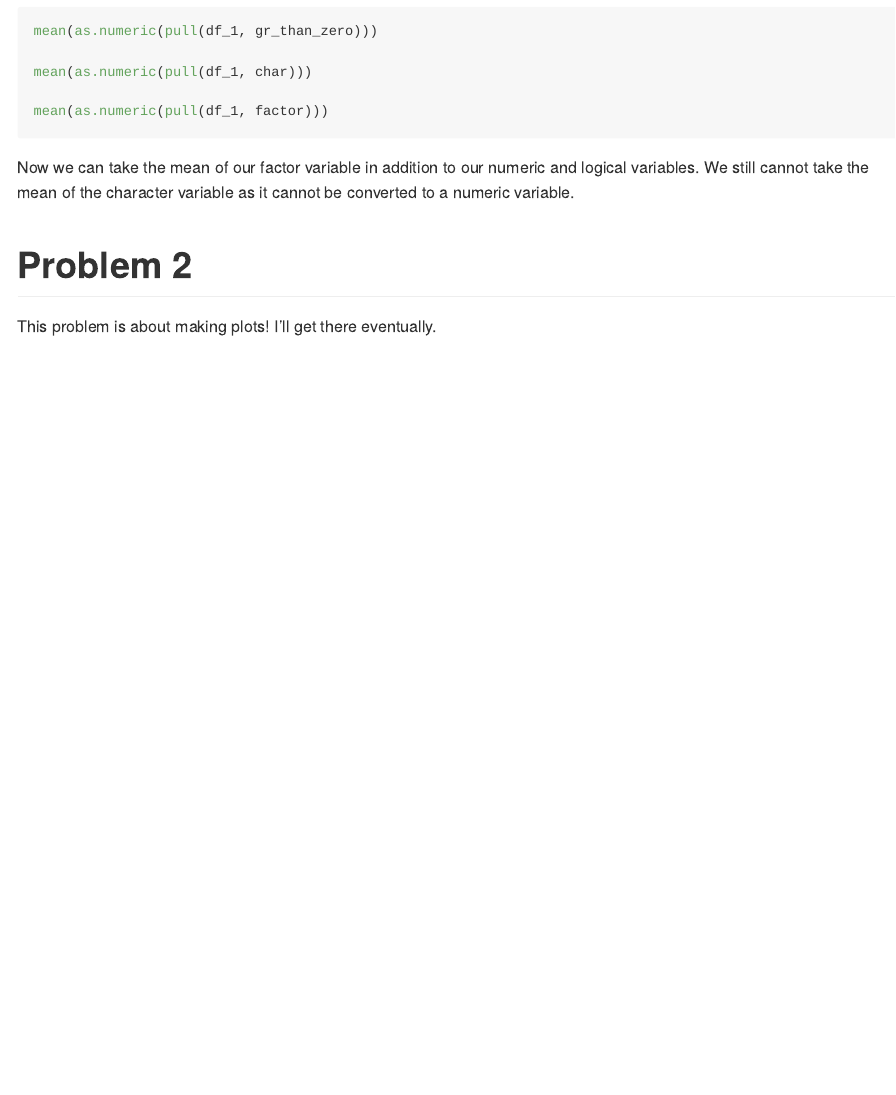
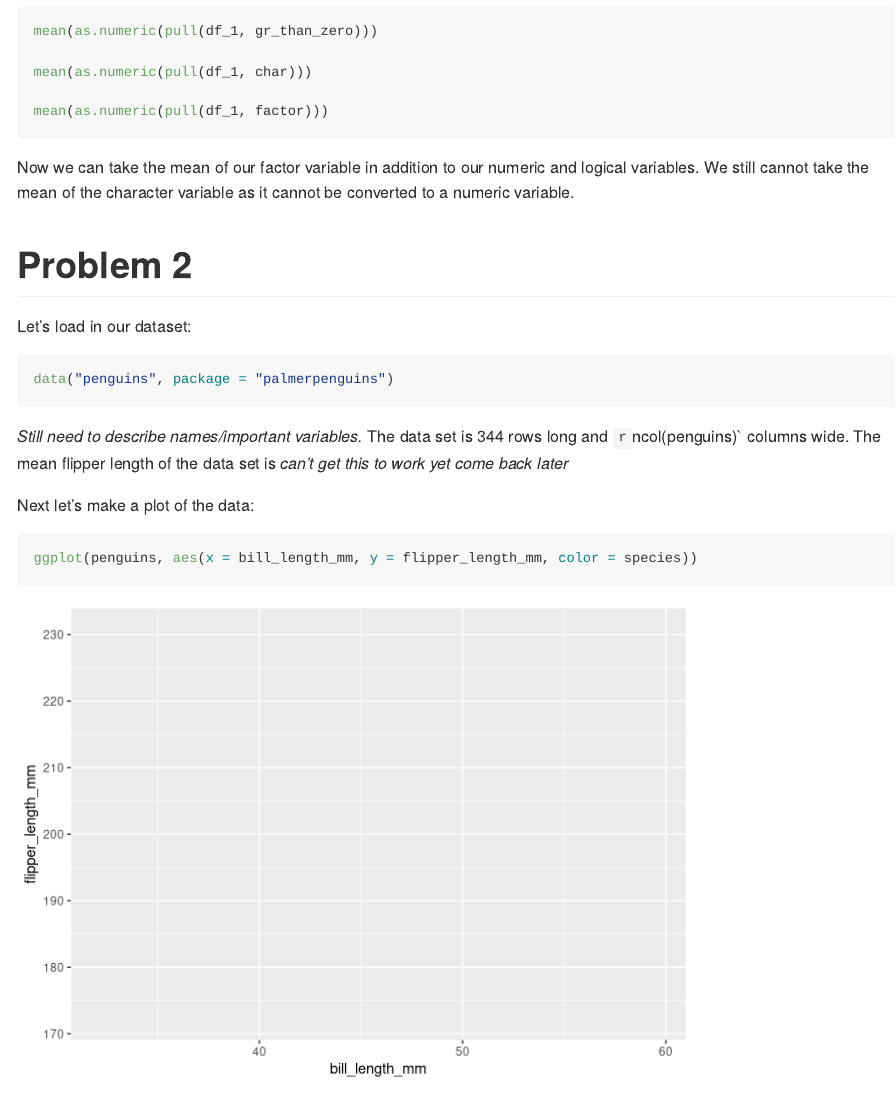
Before and after one commit to r-killian/p8105_hw1_rk3110, an R Markdown document (p8105_hw1_rk3110.Rmd): the page in a window 1100 px wide, from 1360 px down. Rendered offline with R 4.5, knitr and Pandoc, with nearby package versions; code that draws random numbers runs with fixed seeds of ours.

Commit message:
Working on Problem 2

````diff
--- a/p8105_hw1_rk3110.Rmd
+++ b/p8105_hw1_rk3110.Rmd
@@ -54,4 +54,16 @@ Now we can take the mean of our factor variable in addition to our numeric and l
 
 # Problem 2
 
-This problem is about making plots! I'll get there eventually.
+Let's load in our dataset:
+
+```{r}
+data("penguins", package = "palmerpenguins")
+```
+
+*Still need to describe names/important variables.* The data set is `r nrow(penguins)` rows long and `r `ncol(penguins)` columns wide. The mean flipper length of the data set is *can't get this to work yet come back later*
+
+Next let's make a plot of the data:
+
+```{r}
+ggplot(penguins, aes(x = bill_length_mm, y = flipper_length_mm, color = species))
+```
````
Also changed, not shown: p8105_hw1_rk3110.md, p8105_hw1_rk3110_files/figure-gfm/unnamed-chunk-6-1.png (added).
